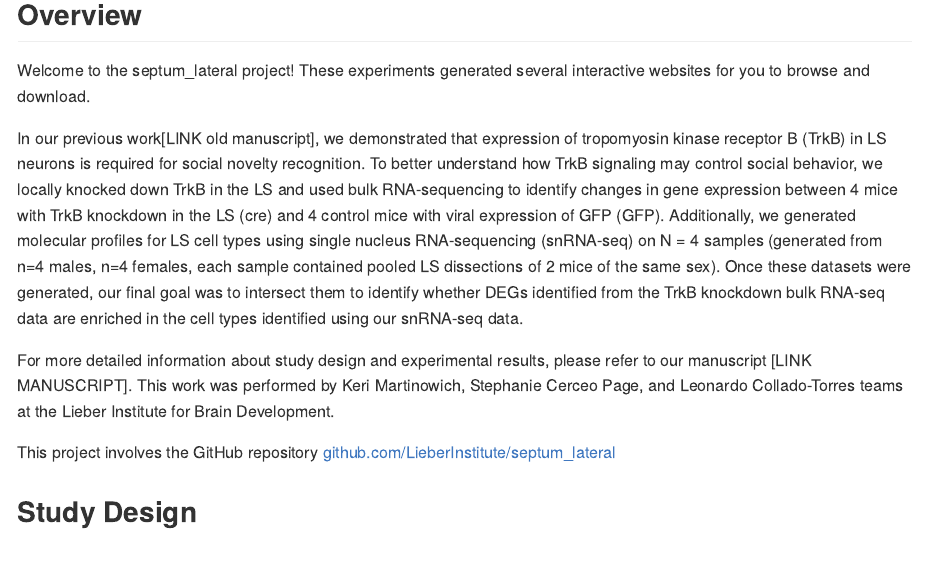
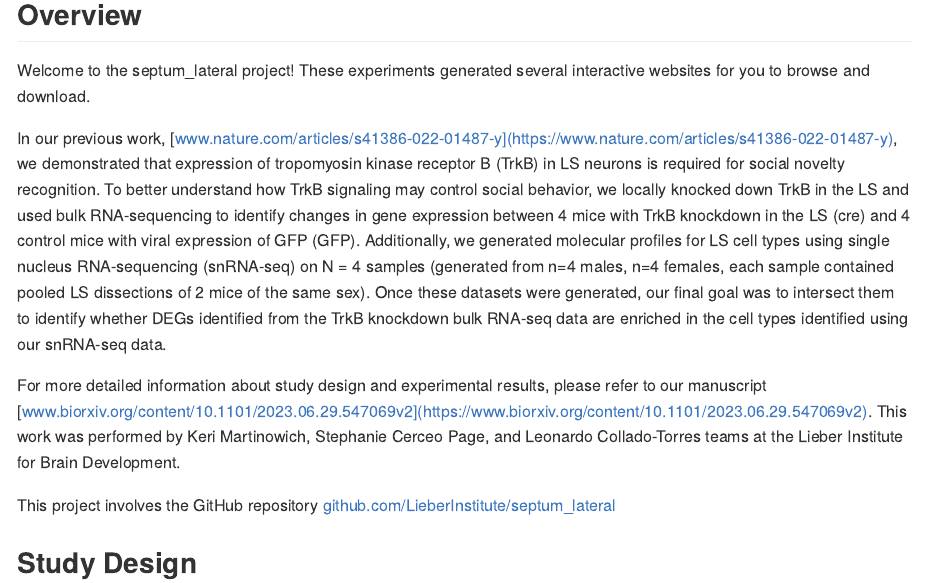
Before and after one commit to LieberInstitute/septum_lateral, an R Markdown document (README.Rmd): the page in a window 1100 px wide, from 120 px down. The pictures show the output file README.md that the author committed with the source, drawn offline in the style of GitHub; badge pictures from the web are left out.

Commit message:
updated description with links to manuscripts mentioned in the text.

```diff
--- a/README.Rmd
+++ b/README.Rmd
@@ -25,9 +25,9 @@ knitr::opts_chunk$set(
 
 Welcome to the septum_lateral project! These experiments generated several interactive websites for you to browse and download.
 
-In our previous work[LINK old manuscript], we demonstrated that expression of tropomyosin kinase receptor B (TrkB) in LS neurons is required for social novelty recognition. To better understand how TrkB signaling may control social behavior, we locally knocked down TrkB in the LS and used bulk RNA-sequencing to identify changes in gene expression between 4 mice with TrkB knockdown in the LS (cre) and 4 control mice with viral expression of GFP (GFP). Additionally, we generated molecular profiles for LS cell types using single nucleus RNA-sequencing (snRNA-seq) on N = 4 samples (generated from n=4 males, n=4 females, each sample contained pooled LS dissections of 2 mice of the same sex). Once these datasets were generated, our final goal was to intersect them to identify whether DEGs identified from the TrkB knockdown bulk RNA-seq data are enriched in the cell types identified using our snRNA-seq data.
+In our previous work, [www.nature.com/articles/s41386-022-01487-y](https://www.nature.com/articles/s41386-022-01487-y), we demonstrated that expression of tropomyosin kinase receptor B (TrkB) in LS neurons is required for social novelty recognition. To better understand how TrkB signaling may control social behavior, we locally knocked down TrkB in the LS and used bulk RNA-sequencing to identify changes in gene expression between 4 mice with TrkB knockdown in the LS (cre) and 4 control mice with viral expression of GFP (GFP). Additionally, we generated molecular profiles for LS cell types using single nucleus RNA-sequencing (snRNA-seq) on N = 4 samples (generated from n=4 males, n=4 females, each sample contained pooled LS dissections of 2 mice of the same sex). Once these datasets were generated, our final goal was to intersect them to identify whether DEGs identified from the TrkB knockdown bulk RNA-seq data are enriched in the cell types identified using our snRNA-seq data.
 
-For more detailed information about study design and experimental results, please refer to our manuscript [LINK MANUSCRIPT]. This work was performed by Keri Martinowich, Stephanie Cerceo Page, and Leonardo Collado-Torres teams at the Lieber Institute for Brain Development.
+For more detailed information about study design and experimental results, please refer to our manuscript [www.biorxiv.org/content/10.1101/2023.06.29.547069v2](https://www.biorxiv.org/content/10.1101/2023.06.29.547069v2). This work was performed by Keri Martinowich, Stephanie Cerceo Page, and Leonardo Collado-Torres teams at the Lieber Institute for Brain Development.
 
 This project involves the GitHub repository [github.com/LieberInstitute/septum_lateral](https://github.com/LieberInstitute/septum_lateral)
 
```
Also changed, not shown: README.md.
